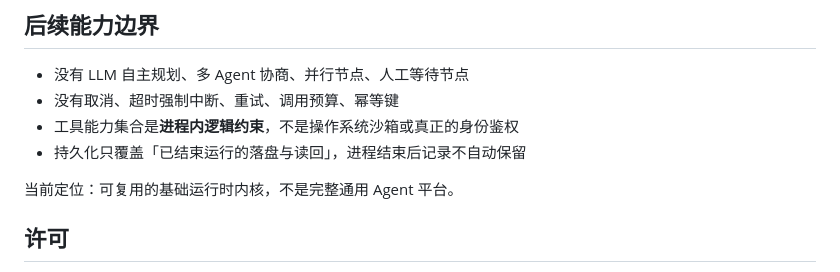
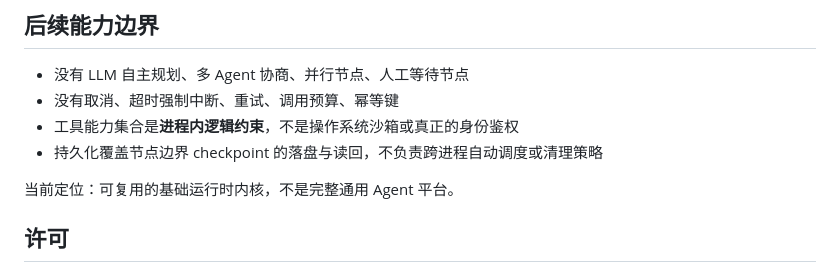
Before and after one commit to AAA-Allen/agent-core, a Markdown page: README.md, the part around the change. Drawn GitHub-style.

Commit message:
Clarify checkpoint persistence scope

```diff
--- a/README.md
+++ b/README.md
@@ -117,7 +117,7 @@ assert result.status.value == "COMPLETED"
 - 没有 LLM 自主规划、多 Agent 协商、并行节点、人工等待节点
 - 没有取消、超时强制中断、重试、调用预算、幂等键
 - 工具能力集合是**进程内逻辑约束**，不是操作系统沙箱或真正的身份鉴权
-- 持久化只覆盖「已结束运行的落盘与读回」，进程结束后记录不自动保留
+- 持久化覆盖节点边界 checkpoint 的落盘与读回，不负责跨进程自动调度或清理策略
 
 当前定位：可复用的基础运行时内核，不是完整通用 Agent 平台。
 
```
